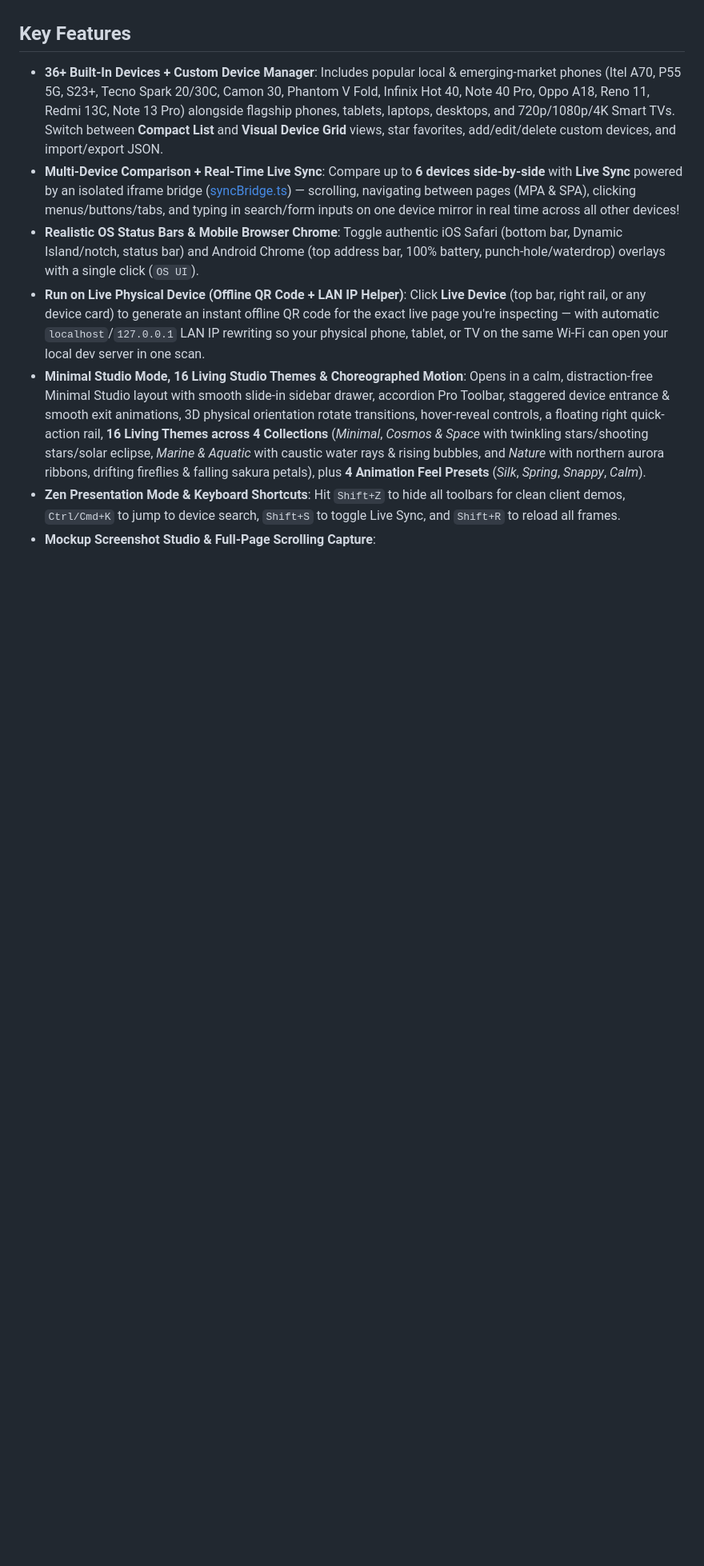
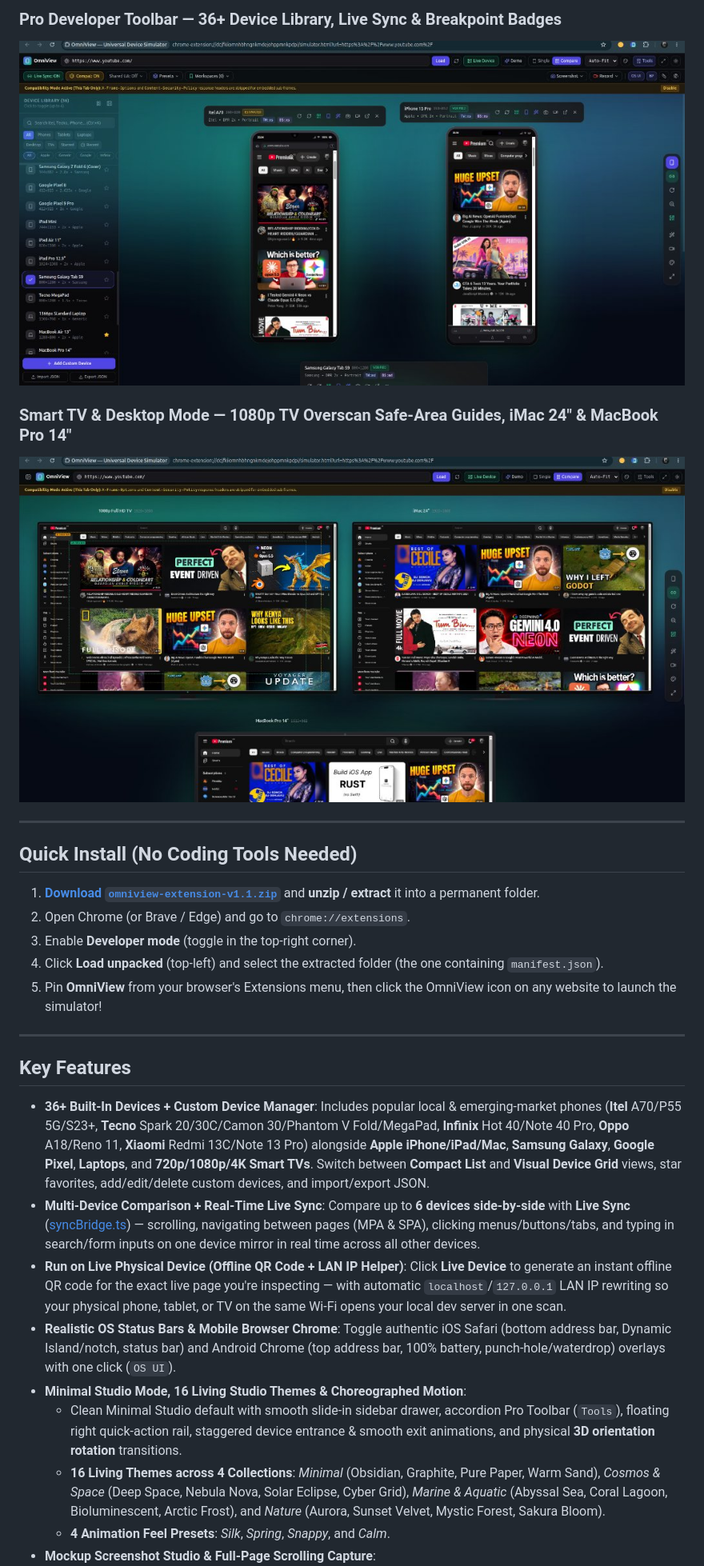
Before and after one commit to David-mwas/OmniView, a Markdown page: README.md, the part around one of its changes. Shown at 80% size. Drawn GitHub-style; pictures changed too: docs/screenshots/pro-toolbar-library.jpg (added), docs/screenshots/smart-tv-desktop-overscan.jpg (added); blank space fills up the shorter version.

Commit message:
docs: add OmniView screenshots, direct zip download link, and Compat Mode guide to README

```diff
--- a/README.md
+++ b/README.md
@@ -4,10 +17,29 @@ Free, open-source Manifest V3 Chrome Extension for responsive web testing across
+### Pro Developer Toolbar — 36+ Device Library, Live Sync & Breakpoint Badges
+![OmniView Pro Toolbar and Device Library](docs/screenshots/pro-toolbar-library.jpg)
+
+### Smart TV & Desktop Mode — 1080p TV Overscan Safe-Area Guides, iMac 24" & MacBook Pro 14"
+![OmniView Smart TV and Desktop Comparison](docs/screenshots/smart-tv-desktop-overscan.jpg)
+
+---
+
+## Quick Install (No Coding Tools Needed)
+
+1. **[Download `omniview-extension-v1.1.zip`](https://github.com/David-mwas/OmniView/raw/main/omniview-extension-v1.1.zip)** and **unzip / extract** it into a permanent folder.
+2. Open Chrome (or Brave / Edge) and go to `chrome://extensions`.
+3. Enable **Developer mode** (toggle in the top-right corner).
+4. Click **Load unpacked** (top-left) and select the extracted folder (the one containing `manifest.json`).
+5. Pin **OmniView** from your browser's Extensions menu, then click the OmniView icon on any website to launch the simulator!
+
+---
 
 ## Key Features
 
-- **36+ Built-In Devices + Custom Device Manager**: Includes popular local & emerging-market phones (Itel A70, P55 5G, S23+, Tecno Spark 20/30C, Camon 30, Phantom V Fold, Infinix Hot 40, Note 40 Pro, Oppo A18, Reno 11, Redmi 13C, Note 13 Pro) alongside flagship phones, tablets, laptops, desktops, and 720p/1080p/4K Smart TVs. Switch between **Compact List** and **Visual Device Grid** views, star favorites, add/edit/delete custom devices, and import/export JSON.
-- **Multi-Device Comparison + Real-Time Live Sync**: Compare up to **6 devices side-by-side** with **Live Sync** powered by an isolated iframe bridge ([syncBridge.ts](./src/content/syncBridge.ts)) — scrolling, navigating between pages (MPA & SPA), clicking menus/buttons/tabs, and typing in search/form inputs on one device mirror in real time across all other devices!
-- **Realistic OS Status Bars & Mobile Browser Chrome**: Toggle authentic iOS Safari (bottom bar, Dynamic Island/notch, status bar) and Android Chrome (top address bar, 100% battery, punch-hole/waterdrop) overlays with a single click (`OS UI`).
-- **Run on Live Physical Device (Offline QR Code + LAN IP Helper)**: Click **Live Device** (top bar, right rail, or any device card) to generate an instant offline QR code for the exact live page you're inspecting — with automatic `localhost`/`127.0.0.1` LAN IP rewriting so your physical phone, tablet, or TV on the same Wi-Fi can open your local dev server in one scan.
-- **Minimal Studio Mode, 16 Living Studio Themes & Choreographed Motion**: Opens in a calm, distraction-free Minimal Studio layout with smooth slide-in sidebar drawer, accordion Pro Toolbar, staggered device entrance & smooth exit animations, 3D physical orientation rotate transitions, hover-reveal controls, a floating right quick-action rail, **16 Living Themes across 4 Collections** (*Minimal*, *Cosmos & Space* with twinkling stars/shooting stars/solar eclipse, *Marine & Aquatic* with caustic water rays & rising bubbles, and *Nature* with northern aurora ribbons, drifting fireflies & falling sakura petals), plus **4 Animation Feel Presets** (*Silk*, *Spring*, *Snappy*, *Calm*).
-- **Zen Presentation Mode & Keyboard Shortcuts**: Hit `Shift+Z` to hide all toolbars for clean client demos, `Ctrl/Cmd+K` to jump to device search, `Shift+S` to toggle Live Sync, and `Shift+R` to reload all frames.
+- **36+ Built-In Devices + Custom Device Manager**: Includes popular local & emerging-market phones (**Itel** A70/P55 5G/S23+, **Tecno** Spark 20/30C/Camon 30/Phantom V Fold/MegaPad, **Infinix** Hot 40/Note 40 Pro, **Oppo** A18/Reno 11, **Xiaomi** Redmi 13C/Note 13 Pro) alongside **Apple iPhone/iPad/Mac**, **Samsung Galaxy**, **Google Pixel**, **Laptops**, and **720p/1080p/4K Smart TVs**. Switch between **Compact List** and **Visual Device Grid** views, star favorites, add/edit/delete custom devices, and import/export JSON.
+- **Multi-Device Comparison + Real-Time Live Sync**: Compare up to **6 devices side-by-side** with **Live Sync** ([syncBridge.ts](src/content/syncBridge.ts)) — scrolling, navigating between pages (MPA & SPA), clicking menus/buttons/tabs, and typing in search/form inputs on one device mirror in real time across all other devices.
+- **Run on Live Physical Device (Offline QR Code + LAN IP Helper)**: Click **Live Device** to generate an instant offline QR code for the exact live page you're inspecting — with automatic `localhost`/`127.0.0.1` LAN IP rewriting so your physical phone, tablet, or TV on the same Wi-Fi opens your local dev server in one scan.
+- **Realistic OS Status Bars & Mobile Browser Chrome**: Toggle authentic iOS Safari (bottom address bar, Dynamic Island/notch, status bar) and Android Chrome (top address bar, 100% battery, punch-hole/waterdrop) overlays with one click (`OS UI`).
+- **Minimal Studio Mode, 16 Living Studio Themes & Choreographed Motion**:
+  - Clean Minimal Studio default with smooth slide-in sidebar drawer, accordion Pro Toolbar (`Tools`), floating right quick-action rail, staggered device entrance & smooth exit animations, and physical **3D orientation rotation** transitions.
+  - **16 Living Themes across 4 Collections**: *Minimal* (Obsidian, Graphite, Pure Paper, Warm Sand), *Cosmos & Space* (Deep Space, Nebula Nova, Solar Eclipse, Cyber Grid), *Marine & Aquatic* (Abyssal Sea, Coral Lagoon, Bioluminescent, Arctic Frost), and *Nature* (Aurora, Sunset Velvet, Mystic Forest, Sakura Bloom).
+  - **4 Animation Feel Presets**: *Silk*, *Spring*, *Snappy*, and *Calm*.
 - **Mockup Screenshot Studio & Full-Page Scrolling Capture**:
```
Also changed, not shown: other parts of README.md (+48 -18 lines), docs/screenshots/minimal-studio-mobile-tablet.jpg (added), docs/screenshots/zen-mode-comparison.jpg (added).
